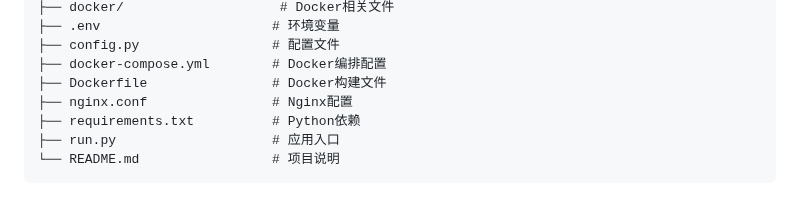
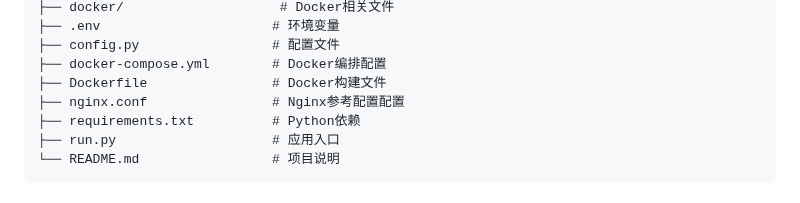
Before and after one commit to NiceM126/netcut, a Markdown page: README.md, the part around one of its changes. GitHub-like rendering.

Commit message:
更新 README.md

```diff
--- a/README.md
+++ b/README.md
@@ -62,7 +62,7 @@ netcut/
 ├── config.py                 # 配置文件
 ├── docker-compose.yml        # Docker编排配置
 ├── Dockerfile                # Docker构建文件
-├── nginx.conf                # Nginx配置
+├── nginx.conf                # Nginx参考配置配置
 ├── requirements.txt          # Python依赖
 ├── run.py                    # 应用入口
 └── README.md                 # 项目说明
```
Also changed, not shown: other parts of README.md (+1 -1 lines).
